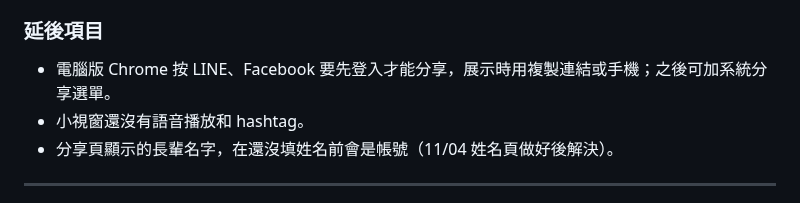
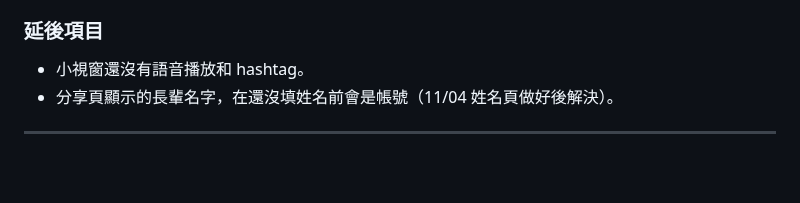
Before and after one commit to LightMemory-Team/LightMemory-frontend, a Markdown page: change.md, the part around the change. Rendered like a GitHub page; blank space fills up the shorter version.

```diff
--- a/change.md
+++ b/change.md
@@ -18,7 +18,6 @@
 - 月曆小視窗：淺色、深色、最大字級都正常，點外面或「關閉」都能關。
 
 ### 延後項目
-- 電腦版 Chrome 按 LINE、Facebook 要先登入才能分享，展示時用複製連結或手機；之後可加系統分享選單。
 - 小視窗還沒有語音播放和 hashtag。
 - 分享頁顯示的長輩名字，在還沒填姓名前會是帳號（11/04 姓名頁做好後解決）。
 
```
